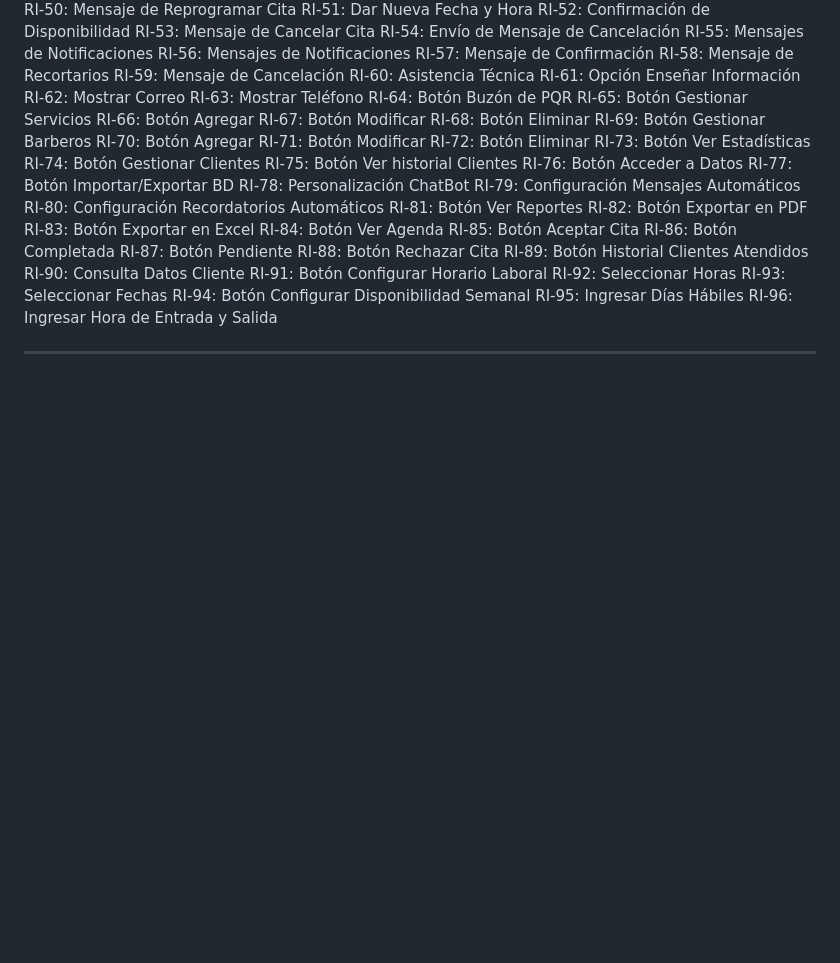
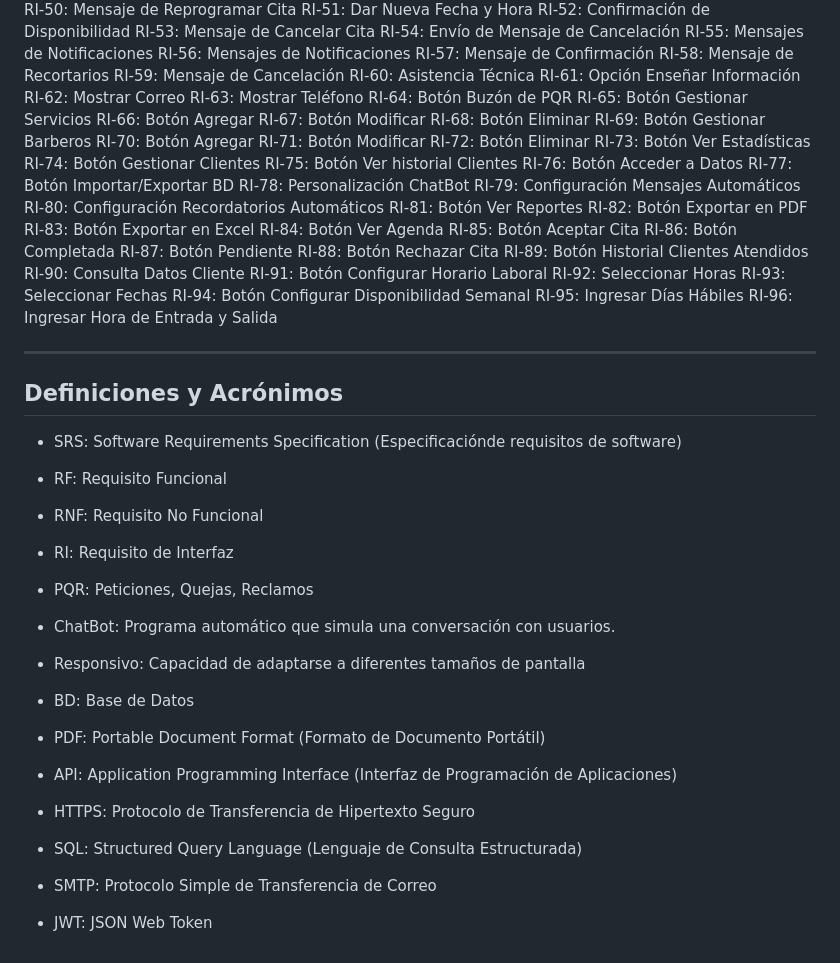
Before and after one commit to anamaria61/ChatBotBarber-Proyecto, a Markdown page: README.md, the part around the change. Drawn GitHub-style; blank space fills up the shorter version.

Commit message:
docs: agregar Definiciones y acrónimos del proyecto

```diff
--- a/README.md
+++ b/README.md
@@ -392,3 +392,33 @@ RI-95: Ingresar Días Hábiles
 RI-96: Ingresar Hora de Entrada y Salida
 
 ---
+
+## Definiciones y Acrónimos
+
+* SRS: Software Requirements Specification (Especificaciónde requisitos de software)
+
+* RF: Requisito Funcional
+
+* RNF: Requisito No Funcional
+
+* RI: Requisito de Interfaz
+
+* PQR: Peticiones, Quejas, Reclamos
+
+* ChatBot: Programa automático que simula una conversación con usuarios.
+
+* Responsivo: Capacidad de adaptarse a diferentes tamaños de pantalla
+
+* BD: Base de Datos
+
+* PDF: Portable Document Format (Formato de Documento Portátil)
+
+* API: Application Programming Interface (Interfaz de Programación de Aplicaciones)
+
+* HTTPS: Protocolo de Transferencia de Hipertexto Seguro
+
+* SQL: Structured Query Language (Lenguaje de Consulta Estructurada)
+
+* SMTP: Protocolo Simple de Transferencia de Correo
+
+* JWT: JSON Web Token
```
